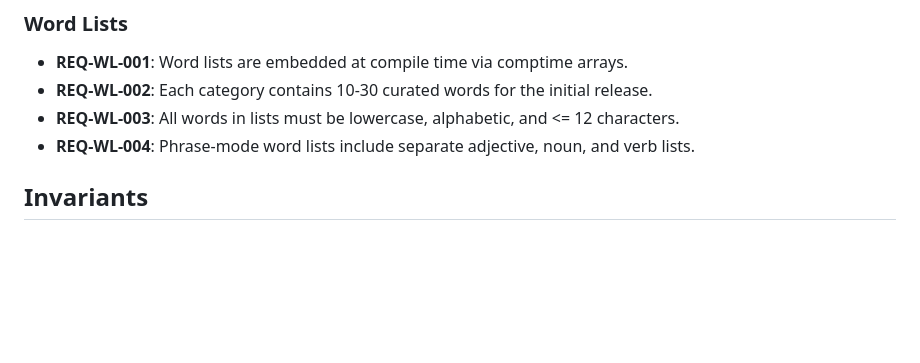
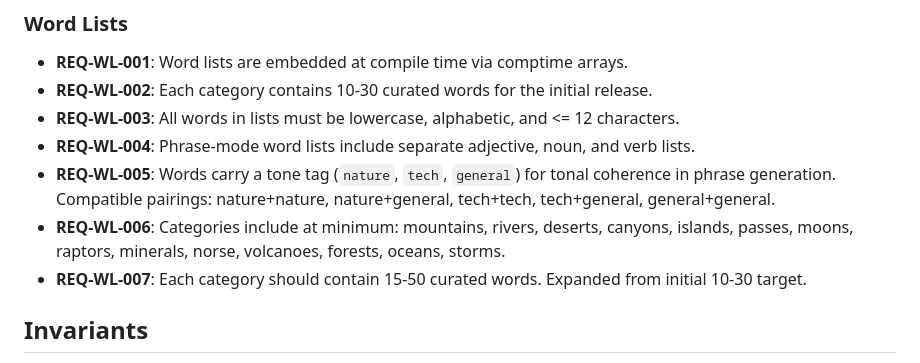
Before and after one commit to alleneubank/nomen, a Markdown page: SPEC.md, the part around one of its changes. Drawn GitHub-style; blank space fills up the shorter version.

```diff
--- a/SPEC.md
+++ b/SPEC.md
@@ -90,6 +97,9 @@ Naming resources (servers, projects, deployments, branches) is a recurring frict
 - **REQ-WL-002**: Each category contains 10-30 curated words for the initial release.
 - **REQ-WL-003**: All words in lists must be lowercase, alphabetic, and <= 12 characters.
 - **REQ-WL-004**: Phrase-mode word lists include separate adjective, noun, and verb lists.
+- **REQ-WL-005**: Words carry a tone tag (`nature`, `tech`, `general`) for tonal coherence in phrase generation. Compatible pairings: nature+nature, nature+general, tech+tech, tech+general, general+general.
+- **REQ-WL-006**: Categories include at minimum: mountains, rivers, deserts, canyons, islands, passes, moons, raptors, minerals, norse, volcanoes, forests, oceans, storms.
+- **REQ-WL-007**: Each category should contain 15-50 curated words. Expanded from initial 10-30 target.
 
 ## Invariants
 
```
Also changed, not shown: other parts of SPEC.md (+14 -2 lines).
